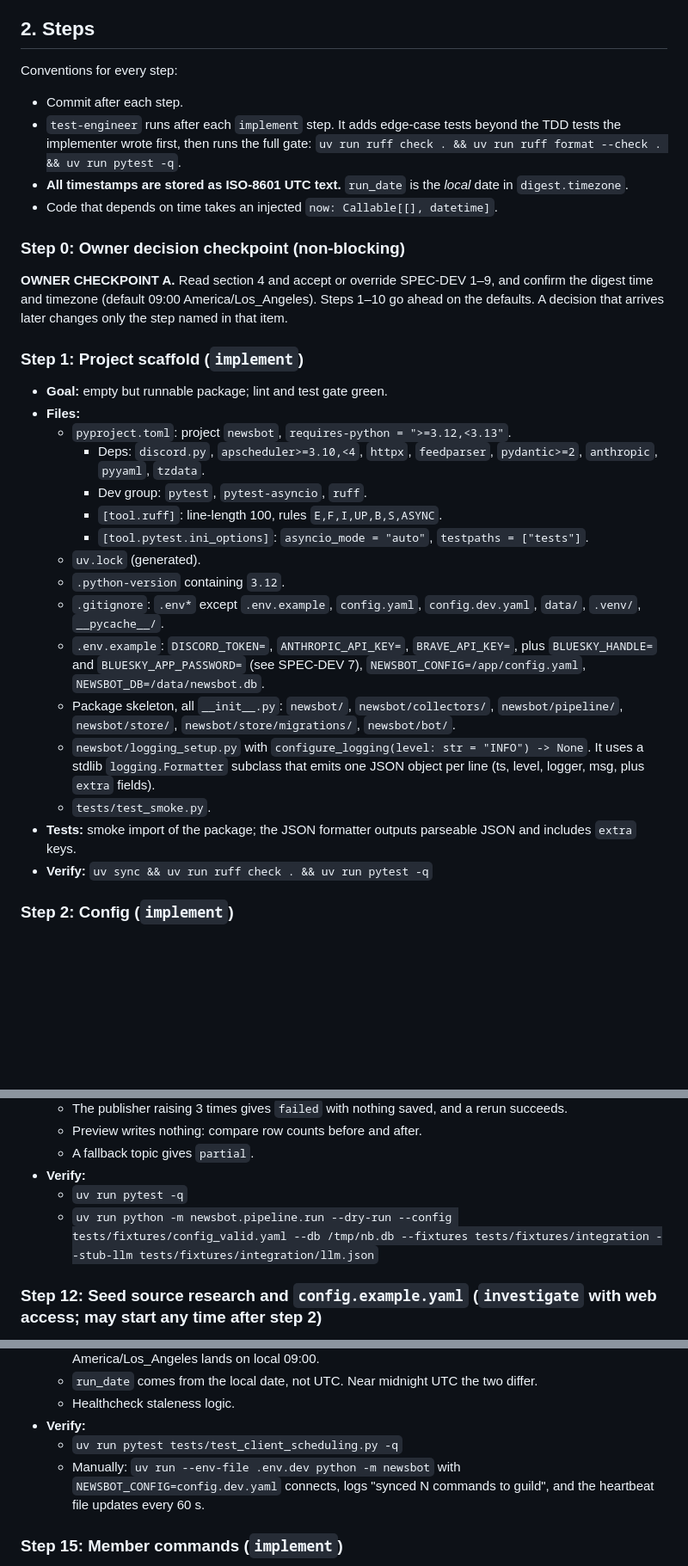
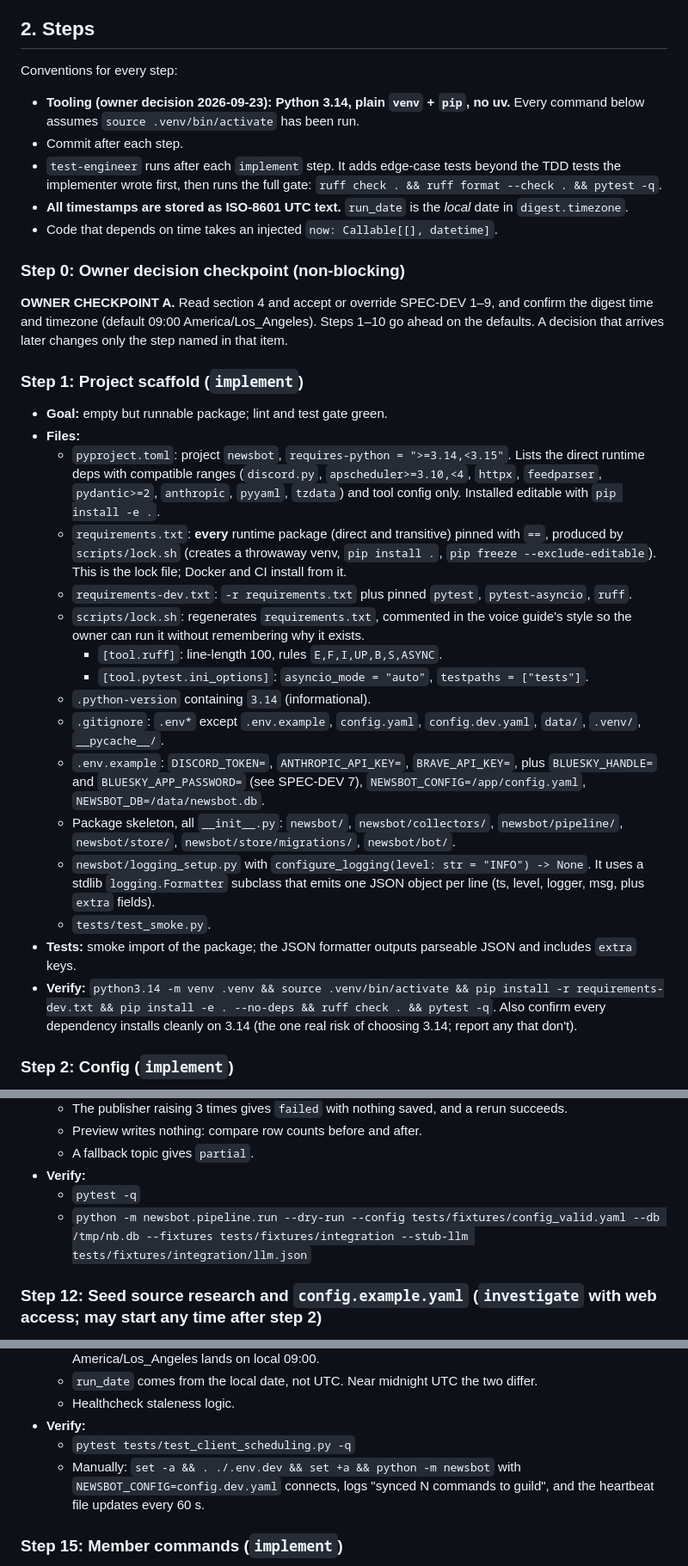
Before and after one commit to SomeClown/discord-newsbot, a Markdown page: docs/plans/2026-09-23-v1-implementation.md, 3 parts joined by grey strips. Shown at 86% size. GitHub-like rendering; blank space fills up the shorter version.

Commit message:
Switch to Python 3.14 with plain venv + pip
Co-Authored-By: Claude Opus 5.5 <noreply@anthropic.com>

```diff
--- a/docs/plans/2026-09-23-v1-implementation.md
+++ b/docs/plans/2026-09-23-v1-implementation.md
@@ -23,8 +23,9 @@ The key decision is a `Publisher` protocol. The pipeline hands a rendered digest
 ## 2. Steps
 
 Conventions for every step:
+- **Tooling (owner decision 2026-09-23): Python 3.14, plain `venv` + `pip`, no uv.** Every command below assumes `source .venv/bin/activate` has been run.
 - Commit after each step.
-- `test-engineer` runs after each `implement` step. It adds edge-case tests beyond the TDD tests the implementer wrote first, then runs the full gate: `uv run ruff check . && uv run ruff format --check . && uv run pytest -q`.
+- `test-engineer` runs after each `implement` step. It adds edge-case tests beyond the TDD tests the implementer wrote first, then runs the full gate: `ruff check . && ruff format --check . && pytest -q`.
 - **All timestamps are stored as ISO-8601 UTC text.** `run_date` is the *local* date in `digest.timezone`.
 - Code that depends on time takes an injected `now: Callable[[], datetime]`.
 
@@ -34,20 +35,20 @@ Conventions for every step:
 ### Step 1: Project scaffold (`implement`)
 - **Goal:** empty but runnable package; lint and test gate green.
 - **Files:**
-  - `pyproject.toml`: project `newsbot`, `requires-python = ">=3.12,<3.13"`.
-    - Deps: `discord.py`, `apscheduler>=3.10,<4`, `httpx`, `feedparser`, `pydantic>=2`, `anthropic`, `pyyaml`, `tzdata`.
-    - Dev group: `pytest`, `pytest-asyncio`, `ruff`.
+  - `pyproject.toml`: project `newsbot`, `requires-python = ">=3.14,<3.15"`. Lists the direct runtime deps with compatible ranges (`discord.py`, `apscheduler>=3.10,<4`, `httpx`, `feedparser`, `pydantic>=2`, `anthropic`, `pyyaml`, `tzdata`) and tool config only. Installed editable with `pip install -e .`.
+  - `requirements.txt`: **every** runtime package (direct and transitive) pinned with `==`, produced by `scripts/lock.sh` (creates a throwaway venv, `pip install .`, `pip freeze --exclude-editable`). This is the lock file; Docker and CI install from it.
+  - `requirements-dev.txt`: `-r requirements.txt` plus pinned `pytest`, `pytest-asyncio`, `ruff`.
+  - `scripts/lock.sh`: regenerates `requirements.txt`, commented in the voice guide's style so the owner can run it without remembering why it exists.
     - `[tool.ruff]`: line-length 100, rules `E,F,I,UP,B,S,ASYNC`.
     - `[tool.pytest.ini_options]`: `asyncio_mode = "auto"`, `testpaths = ["tests"]`.
-  - `uv.lock` (generated).
-  - `.python-version` containing `3.12`.
+  - `.python-version` containing `3.14` (informational).
   - `.gitignore`: `.env*` except `.env.example`, `config.yaml`, `config.dev.yaml`, `data/`, `.venv/`, `__pycache__/`.
   - `.env.example`: `DISCORD_TOKEN=`, `ANTHROPIC_API_KEY=`, `BRAVE_API_KEY=`, plus `BLUESKY_HANDLE=` and `BLUESKY_APP_PASSWORD=` (see SPEC-DEV 7), `NEWSBOT_CONFIG=/app/config.yaml`, `NEWSBOT_DB=/data/newsbot.db`.
   - Package skeleton, all `__init__.py`: `newsbot/`, `newsbot/collectors/`, `newsbot/pipeline/`, `newsbot/store/`, `newsbot/store/migrations/`, `newsbot/bot/`.
   - `newsbot/logging_setup.py` with `configure_logging(level: str = "INFO") -> None`. It uses a stdlib `logging.Formatter` subclass that emits one JSON object per line (ts, level, logger, msg, plus `extra` fields).
   - `tests/test_smoke.py`.
 - **Tests:** smoke import of the package; the JSON formatter outputs parseable JSON and includes `extra` keys.
-- **Verify:** `uv sync && uv run ruff check . && uv run pytest -q`
+- **Verify:** `python3.14 -m venv .venv && source .venv/bin/activate && pip install -r requirements-dev.txt && pip install -e . --no-deps && ruff check . && pytest -q`. Also confirm every dependency installs cleanly on 3.14 (the one real risk of choosing 3.14; report any that don't).
 
 ### Step 2: Config (`implement`)
 - **Goal:** load and validate `config.yaml` and the environment. An invalid config exits non-zero with a readable message.
@@ -377,8 +378,8 @@ Conventions for every step:
   - Preview writes nothing: compare row counts before and after.
   - A fallback topic gives `partial`.
 - **Verify:**
-  - `uv run pytest -q`
-  - `uv run python -m newsbot.pipeline.run --dry-run --config tests/fixtures/config_valid.yaml --db /tmp/nb.db --fixtures tests/fixtures/integration --stub-llm tests/fixtures/integration/llm.json`
+  - `pytest -q`
+  - `python -m newsbot.pipeline.run --dry-run --config tests/fixtures/config_valid.yaml --db /tmp/nb.db --fixtures tests/fixtures/integration --stub-llm tests/fixtures/integration/llm.json`
 
 ### Step 12: Seed source research and `config.example.yaml` (`investigate` with web access; may start any time after step 2)
 - **Goal:** a `config.example.yaml` that validates, holding real sources for the 3 topics, plus a short notes file.
@@ -439,8 +440,8 @@ Conventions for every step:
   - `run_date` comes from the local date, not UTC. Near midnight UTC the two differ.
   - Healthcheck staleness logic.
 - **Verify:**
-  - `uv run pytest tests/test_client_scheduling.py -q`
-  - Manually: `uv run --env-file .env.dev python -m newsbot` with `NEWSBOT_CONFIG=config.dev.yaml` connects, logs "synced N commands to guild", and the heartbeat file updates every 60 s.
+  - `pytest tests/test_client_scheduling.py -q`
+  - Manually: `set -a && . ./.env.dev && set +a && python -m newsbot` with `NEWSBOT_CONFIG=config.dev.yaml` connects, logs "synced N commands to guild", and the heartbeat file updates every 60 s.
 
 ### Step 15: Member commands (`implement`)
 - **Files:** `newsbot/bot/commands.py`, `newsbot/bot/views.py`, `tests/test_commands_logic.py`
```
Also changed, not shown: other parts of docs/plans/2026-09-23-v1-implementation.md (+18 -18 lines), CLAUDE.md (+4 -1 lines), docs/design.md (+2 -2 lines).
